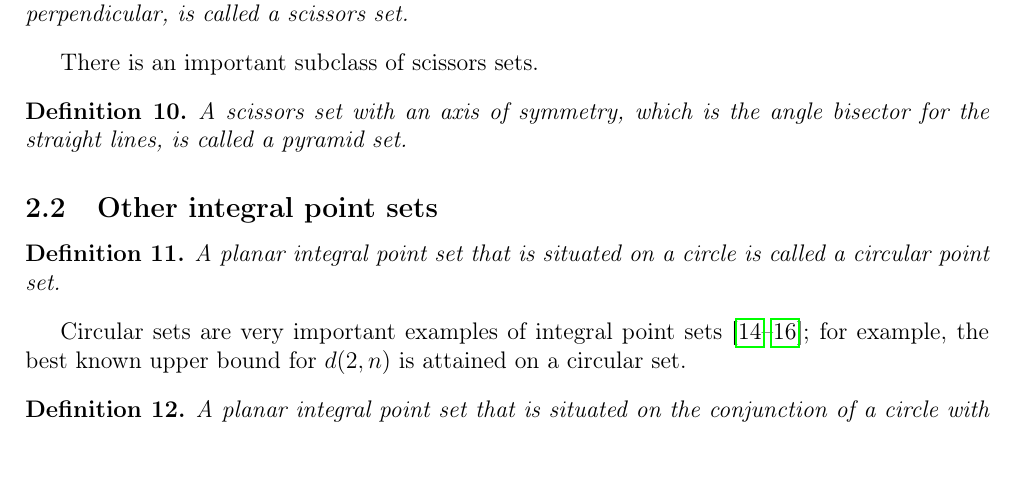
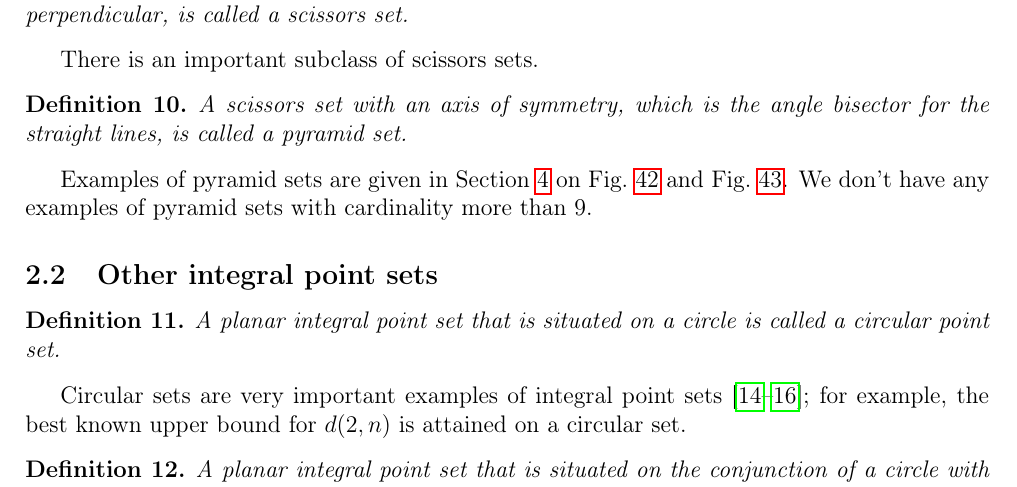
Before and after one commit to nickkolok/sct-statya, a LaTeX document (AvdMomZvol_rails/Article.tex): part of page 3 of 20, cut so that both start at the same text, the shorter picture padded with empty space. Compiled offline with pdfLaTeX.

Commit message:
[AMZr] Add reference for pyramid sets

```diff
--- a/AvdMomZvol_rails/Article.tex
+++ b/AvdMomZvol_rails/Article.tex
@@ -246,6 +246,10 @@ There is an important subclass of scissors sets.
 	which is the angle bisector for the straight lines,
 	is called a \textit{pyramid} set.
 \end{dfn}
+
+Examples of pyramid sets are given in Section~\ref{sec:bounds_pyramid} on
+Fig.~\ref{picture_56.png} and Fig.~\ref{picture_1260.png}.
+We don't have any examples of pyramid sets with cardinality more than 9.
 
 %TODO: can a scissors set have another axis of symmetry?
 
```
